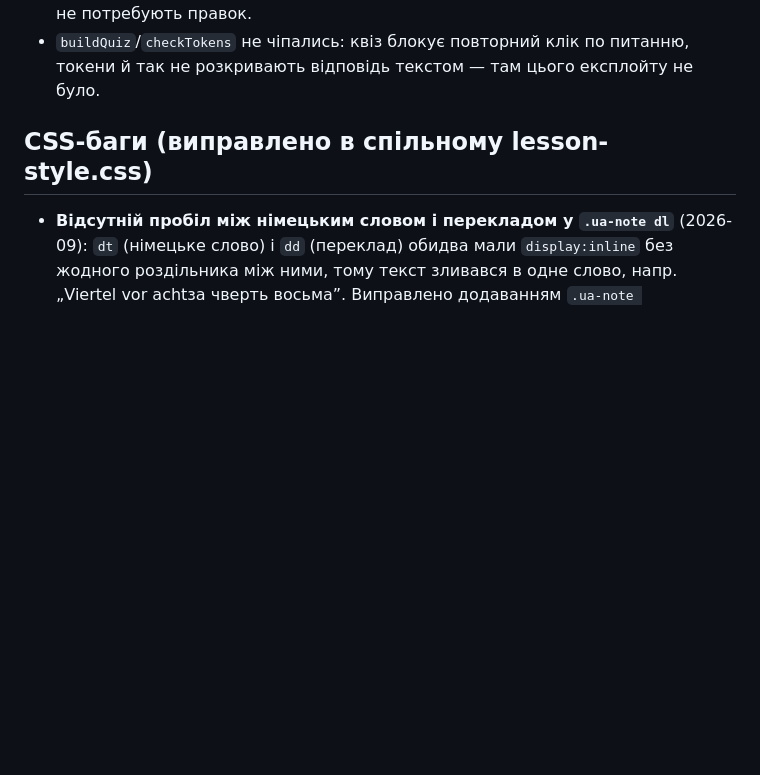
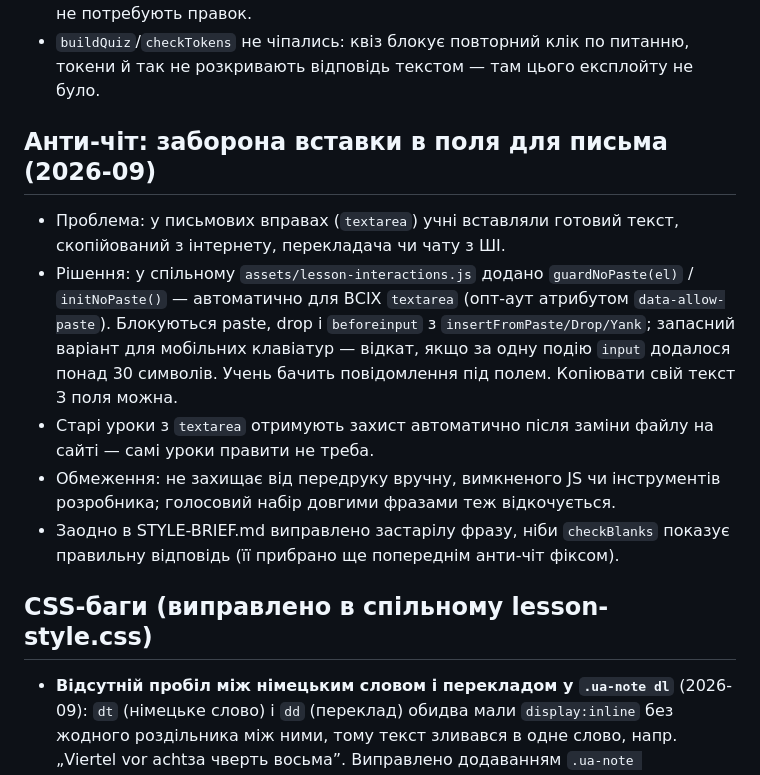
Before and after one commit to smanoffmothman/deutch-lessons, a Markdown page: CHANGELOG.md, the part around the change. GitHub-like rendering; blank space fills up the shorter version.

```diff
--- a/CHANGELOG.md
+++ b/CHANGELOG.md
@@ -53,6 +53,24 @@
 - `buildQuiz`/`checkTokens` не чіпались: квіз блокує повторний клік по
   питанню, токени й так не розкривають відповідь текстом — там цього
   експлойту не було.
+
+## Анти-чіт: заборона вставки в поля для письма (2026-09)
+- Проблема: у письмових вправах (`textarea`) учні вставляли готовий текст,
+  скопійований з інтернету, перекладача чи чату з ШІ.
+- Рішення: у спільному `assets/lesson-interactions.js` додано
+  `guardNoPaste(el)` / `initNoPaste()` — автоматично для ВСІХ `textarea`
+  (опт-аут атрибутом `data-allow-paste`). Блокуються paste, drop і
+  `beforeinput` з `insertFromPaste/Drop/Yank`; запасний варіант для
+  мобільних клавіатур — відкат, якщо за одну подію `input` додалося
+  понад 30 символів. Учень бачить повідомлення під полем. Копіювати свій
+  текст З поля можна.
+- Старі уроки з `textarea` отримують захист автоматично після заміни
+  файлу на сайті — самі уроки правити не треба.
+- Обмеження: не захищає від передруку вручну, вимкненого JS чи
+  інструментів розробника; голосовий набір довгими фразами теж
+  відкочується.
+- Заодно в STYLE-BRIEF.md виправлено застарілу фразу, ніби `checkBlanks`
+  показує правильну відповідь (її прибрано ще попереднім анти-чіт фіксом).
 
 ## CSS-баги (виправлено в спільному lesson-style.css)
 - **Відсутній пробіл між німецьким словом і перекладом у `.ua-note dl`**
```
Also changed, not shown: STYLE-BRIEF.md (+17 -3 lines).
